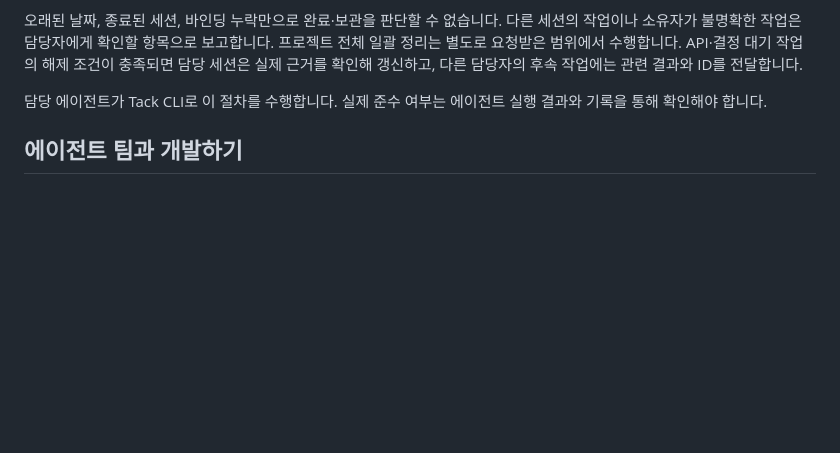
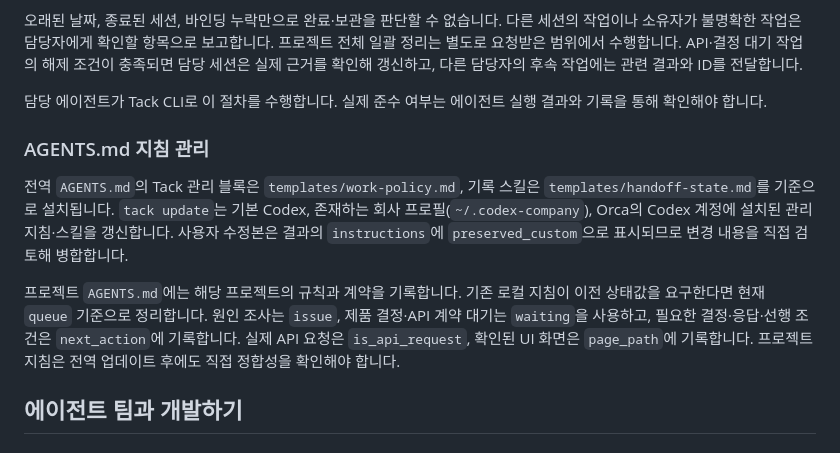
Before and after one commit to Linternas/tack, a Markdown page: README.md, the part around the change. Drawn GitHub-style; blank space fills up the shorter version.

Commit message:
docs: clarify global and project agent instruction maintenance

```diff
--- a/README.md
+++ b/README.md
@@ -295,6 +295,12 @@ tack task unlink TASK_ID TARGET_ID --type superseded_by --version VERSION
 오래된 날짜, 종료된 세션, 바인딩 누락만으로 완료·보관을 판단할 수 없습니다. 다른 세션의 작업이나 소유자가 불명확한 작업은 담당자에게 확인할 항목으로 보고합니다. 프로젝트 전체 일괄 정리는 별도로 요청받은 범위에서 수행합니다. API·결정 대기 작업의 해제 조건이 충족되면 담당 세션은 실제 근거를 확인해 갱신하고, 다른 담당자의 후속 작업에는 관련 결과와 ID를 전달합니다.
 
 담당 에이전트가 Tack CLI로 이 절차를 수행합니다. 실제 준수 여부는 에이전트 실행 결과와 기록을 통해 확인해야 합니다.
+
+### AGENTS.md 지침 관리
+
+전역 `AGENTS.md`의 Tack 관리 블록은 `templates/work-policy.md`, 기록 스킬은 `templates/handoff-state.md`를 기준으로 설치됩니다. `tack update`는 기본 Codex, 존재하는 회사 프로필(`~/.codex-company`), Orca의 Codex 계정에 설치된 관리 지침·스킬을 갱신합니다. 사용자 수정본은 결과의 `instructions`에 `preserved_custom`으로 표시되므로 변경 내용을 직접 검토해 병합합니다.
+
+프로젝트 `AGENTS.md`에는 해당 프로젝트의 규칙과 계약을 기록합니다. 기존 로컬 지침이 이전 상태값을 요구한다면 현재 `queue` 기준으로 정리합니다. 원인 조사는 `issue`, 제품 결정·API 계약 대기는 `waiting`을 사용하고, 필요한 결정·응답·선행 조건은 `next_action`에 기록합니다. 실제 API 요청은 `is_api_request`, 확인된 UI 화면은 `page_path`에 기록합니다. 프로젝트 지침은 전역 업데이트 후에도 직접 정합성을 확인해야 합니다.
 
 ## 에이전트 팀과 개발하기
 
```
